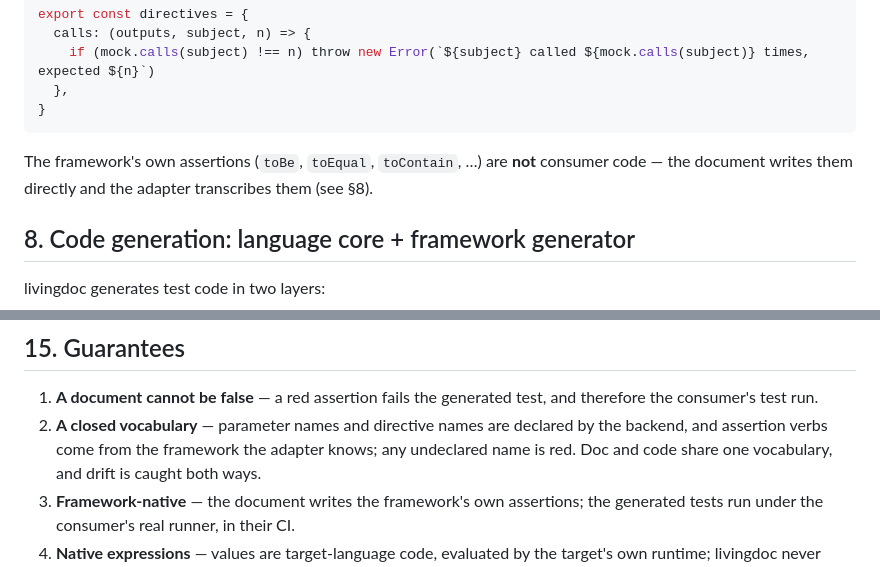
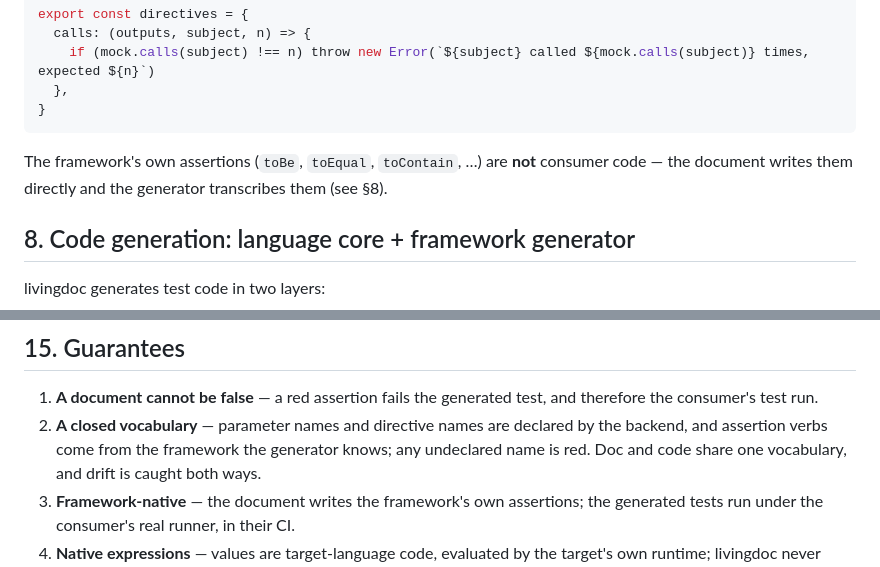
Before and after one commit to xiaoyvr/livingdoc, a Markdown page: DESIGN.md, 2 parts joined by grey strips. Drawn GitHub-style.

Commit message:
docs: finish the adapter -> generator rename in DESIGN

````diff
--- a/DESIGN.md
+++ b/DESIGN.md
@@ -176,7 +176,7 @@ export const directives = {
 ```
 
 The framework's own assertions (`toBe`, `toEqual`, `toContain`, …) are **not**
-consumer code — the document writes them directly and the adapter transcribes
+consumer code — the document writes them directly and the generator transcribes
 them (see §8).
 
 ## 8. Code generation: language core + framework generator
@@ -341,7 +341,7 @@ failing test; livingdoc never spawns the runner.
 1. **A document cannot be false** — a red assertion fails the generated test,
    and therefore the consumer's test run.
 2. **A closed vocabulary** — parameter names and directive names are declared by
-   the backend, and assertion verbs come from the framework the adapter knows;
+   the backend, and assertion verbs come from the framework the generator knows;
    any undeclared name is red. Doc and code share one vocabulary, and drift is
    caught both ways.
 3. **Framework-native** — the document writes the framework's own assertions;
````
